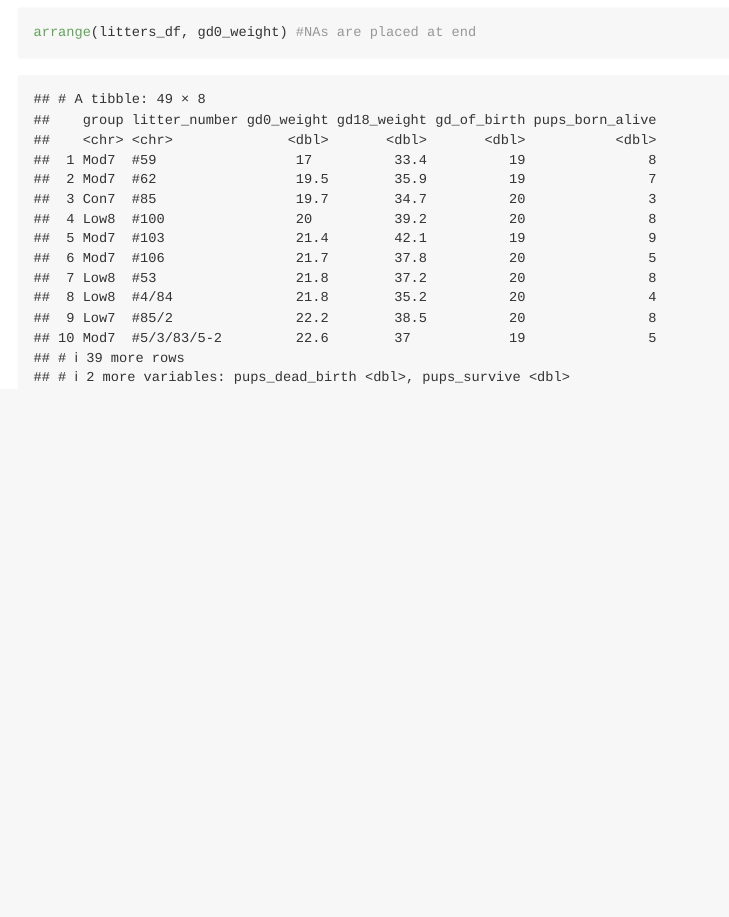
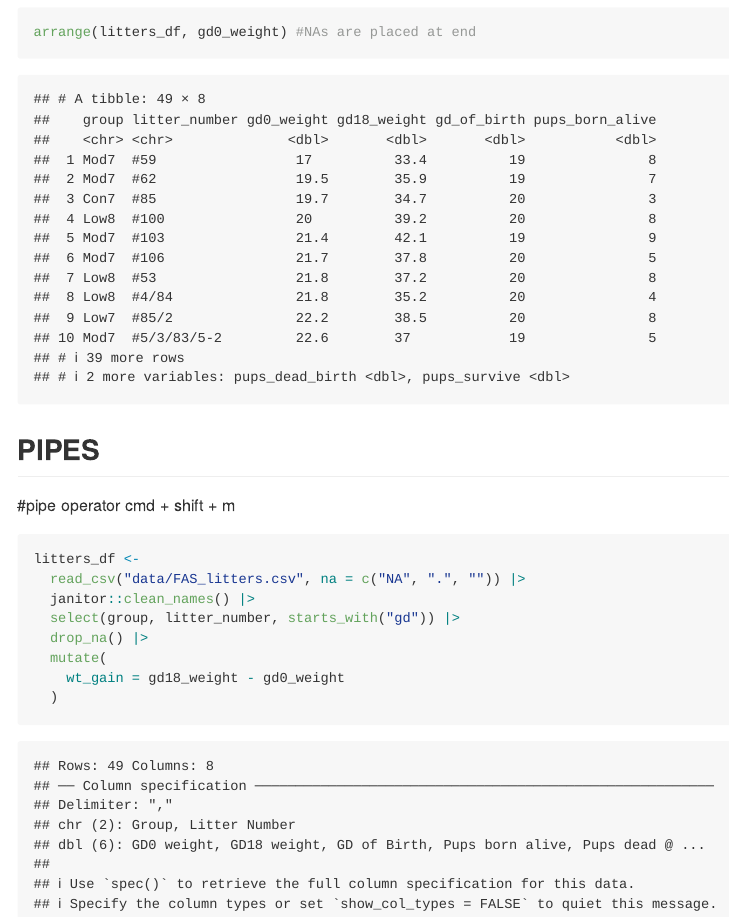
Before and after one commit to maria-serafini/data_wrangling_i, an R Markdown document (data_manipulation.Rmd): the page in a window 1100 px wide, from 13080 px down. The pictures show the output file data_manipulation.md that the author committed with the source, drawn offline in the style of GitHub; long lines of code are wrapped.

Commit message:
pipe operator

````diff
--- a/data_manipulation.Rmd
+++ b/data_manipulation.Rmd
@@ -133,3 +133,18 @@ arrange(litters_df, desc(group), pups_born_alive)
 
 arrange(litters_df, gd0_weight) #NAs are placed at end
 ```
+
+
+## PIPES
+
+#pipe operator cmd + shift + m
+```{r}
+litters_df <-
+  read_csv("data/FAS_litters.csv", na = c("NA", ".", "")) |>
+  janitor::clean_names() |>
+  select(group, litter_number, starts_with("gd")) |>
+  drop_na() |>
+  mutate(
+    wt_gain = gd18_weight - gd0_weight
+  )
+```
````
Also changed, not shown: data_manipulation.md.
